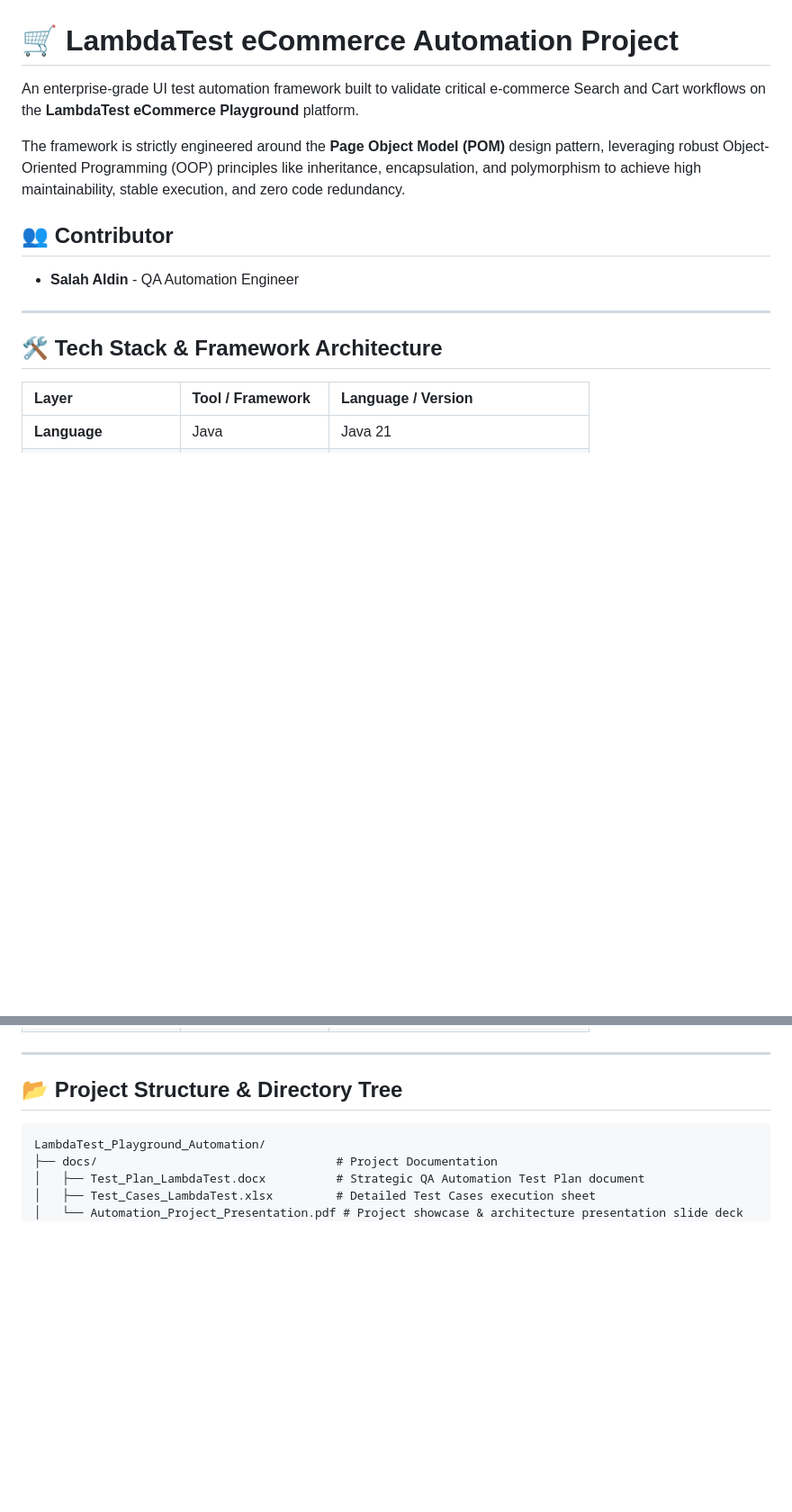
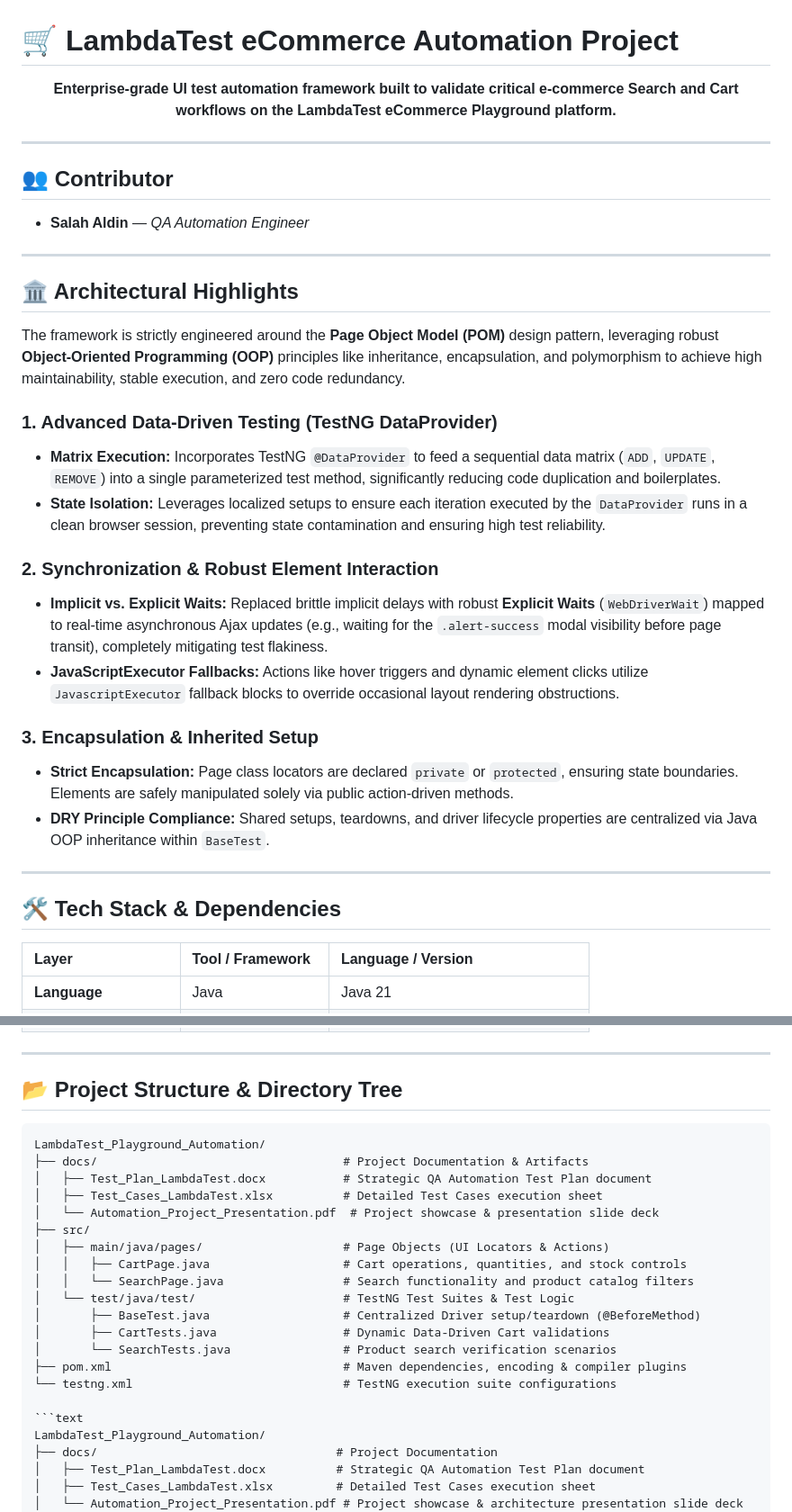
Before and after one commit to Salahaldin-Qa/LambdaTest-Playground-Automation, a Markdown page: README.md, 2 parts joined by grey strips. Shown at 90% size. Drawn GitHub-style; blank space fills up the shorter version.

````diff
--- a/README.md
+++ b/README.md
@@ -1,15 +1,35 @@
 # 🛒 LambdaTest eCommerce Automation Project
 
-An enterprise-grade UI test automation framework built to validate critical e-commerce Search and Cart workflows on the **LambdaTest eCommerce Playground** platform.
-
-The framework is strictly engineered around the **Page Object Model (POM)** design pattern, leveraging robust Object-Oriented Programming (OOP) principles like inheritance, encapsulation, and polymorphism to achieve high maintainability, stable execution, and zero code redundancy.
-
-## 👥 Contributor
-* **Salah Aldin** - QA Automation Engineer
+<p align="center">
+  <strong>Enterprise-grade UI test automation framework built to validate critical e-commerce Search and Cart workflows on the LambdaTest eCommerce Playground platform.</strong>
+</p>
 
 ---
 
-## 🛠️ Tech Stack & Framework Architecture
+## 👥 Contributor
+* **Salah Aldin** — *QA Automation Engineer*
+
+---
+
+## 🏛️ Architectural Highlights
+
+The framework is strictly engineered around the **Page Object Model (POM)** design pattern, leveraging robust **Object-Oriented Programming (OOP)** principles like inheritance, encapsulation, and polymorphism to achieve high maintainability, stable execution, and zero code redundancy.
+
+### 1. Advanced Data-Driven Testing (TestNG DataProvider)
+* **Matrix Execution:** Incorporates TestNG `@DataProvider` to feed a sequential data matrix (`ADD`, `UPDATE`, `REMOVE`) into a single parameterized test method, significantly reducing code duplication and boilerplates.
+* **State Isolation:** Leverages localized setups to ensure each iteration executed by the `DataProvider` runs in a clean browser session, preventing state contamination and ensuring high test reliability.
+
+### 2. Synchronization & Robust Element Interaction
+* **Implicit vs. Explicit Waits:** Replaced brittle implicit delays with robust **Explicit Waits** (`WebDriverWait`) mapped to real-time asynchronous Ajax updates (e.g., waiting for the `.alert-success` modal visibility before page transit), completely mitigating test flakiness.
+* **JavaScriptExecutor Fallbacks:** Actions like hover triggers and dynamic element clicks utilize `JavascriptExecutor` fallback blocks to override occasional layout rendering obstructions.
+
+### 3. Encapsulation & Inherited Setup
+* **Strict Encapsulation:** Page class locators are declared `private` or `protected`, ensuring state boundaries. Elements are safely manipulated solely via public action-driven methods.
+* **DRY Principle Compliance:** Shared setups, teardowns, and driver lifecycle properties are centralized via Java OOP inheritance within `BaseTest`.
+
+---
+
+## 🛠️ Tech Stack & Dependencies
 
 | Layer | Tool / Framework | Language / Version |
 | :--- | :--- | :--- |
@@ -23,6 +43,23 @@ The framework is strictly engineered around the **Page Object Model (POM)** desi
 ---
 
 ## 📂 Project Structure & Directory Tree
+
+```text
+LambdaTest_Playground_Automation/
+├── docs/                                   # Project Documentation & Artifacts
+│   ├── Test_Plan_LambdaTest.docx           # Strategic QA Automation Test Plan document
+│   ├── Test_Cases_LambdaTest.xlsx          # Detailed Test Cases execution sheet
+│   └── Automation_Project_Presentation.pdf  # Project showcase & presentation slide deck
+├── src/
+│   ├── main/java/pages/                    # Page Objects (UI Locators & Actions)
+│   │   ├── CartPage.java                   # Cart operations, quantities, and stock controls
+│   │   └── SearchPage.java                 # Search functionality and product catalog filters
+│   └── test/java/test/                     # TestNG Test Suites & Test Logic
+│       ├── BaseTest.java                   # Centralized Driver setup/teardown (@BeforeMethod)
+│       ├── CartTests.java                  # Dynamic Data-Driven Cart validations
+│       └── SearchTests.java                # Product search verification scenarios
+├── pom.xml                                 # Maven dependencies, encoding & compiler plugins
+└── testng.xml                              # TestNG execution suite configurations
 
 ```text
 LambdaTest_Playground_Automation/
````
Also changed, not shown: other parts of README.md (+6 -38 lines).
